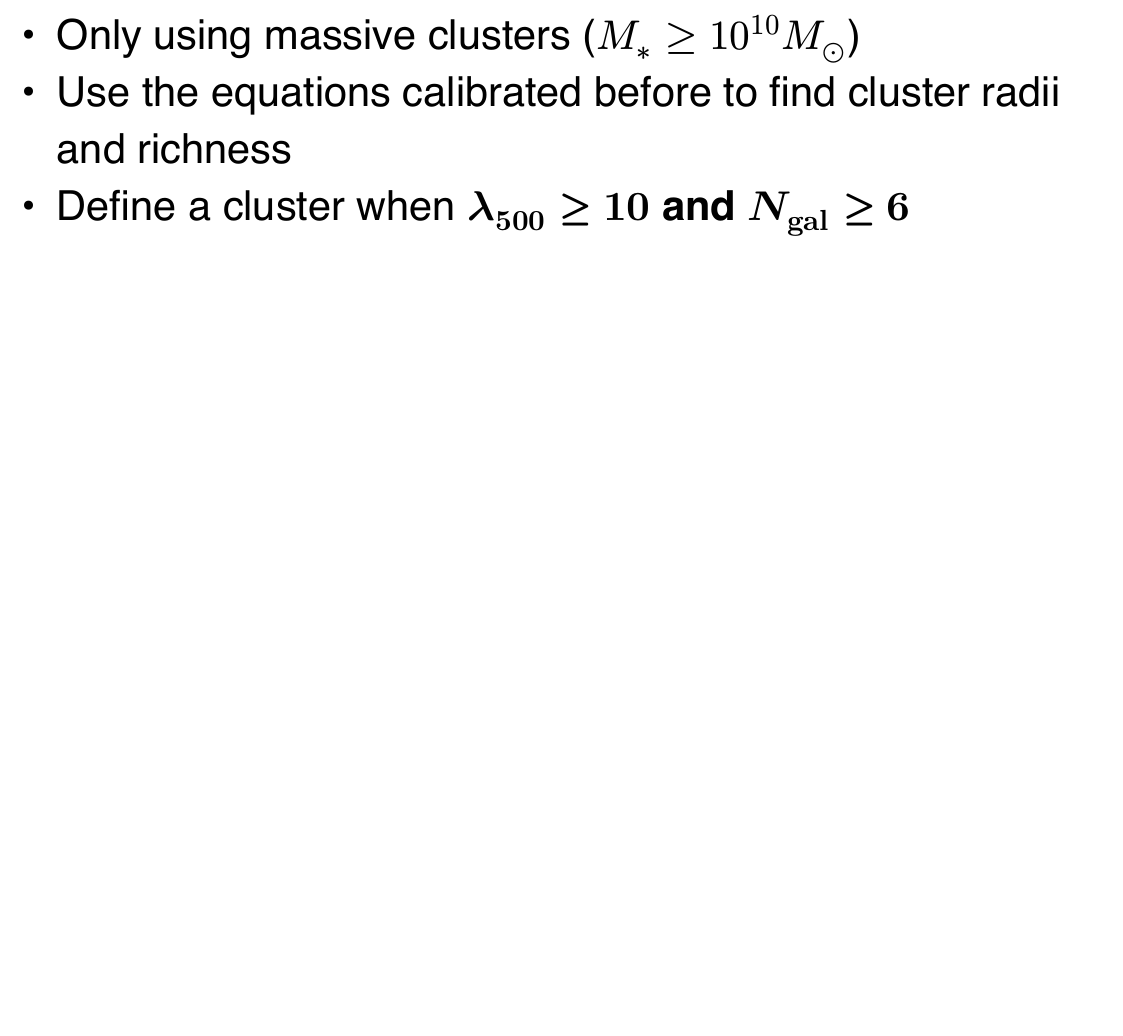
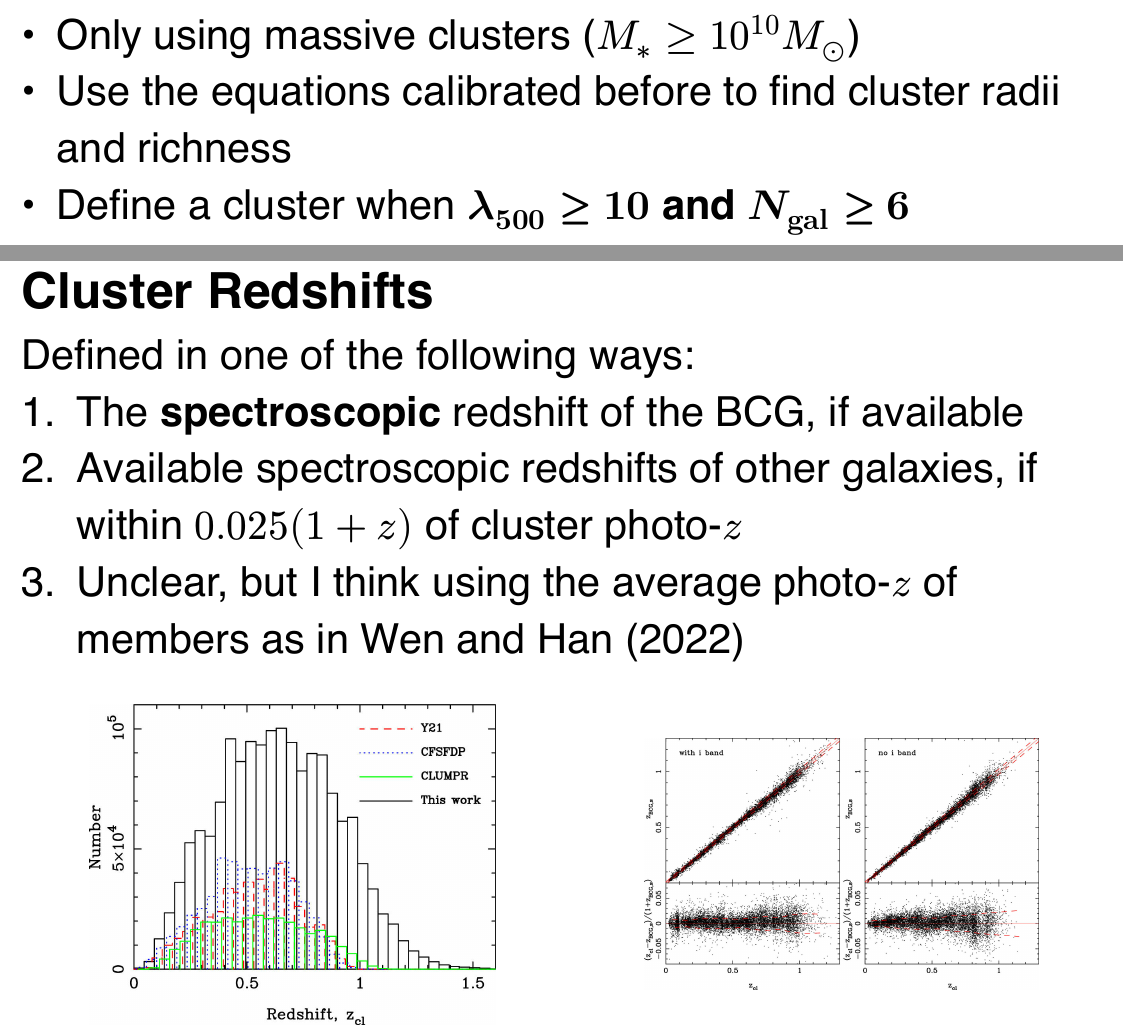
Before and after one commit to HallJoseph/Wen-Han24-pres, a Typst document (main.typ): part of page 11 of 15 before the commit and two parts of pages 11 and 12 of 16 after it, the two joined at a grey line, cut so that both start at the same text, the shorter picture padded with empty space. The pictures show the PDF file main.pdf that the author committed with the source.

Commit message:
WH24 Redshifts

```diff
--- a/main.typ
+++ b/main.typ
@@ -254,3 +254,15 @@
   - Only using massive clusters ($M_* >= 10^10 M_#sym.dot.circle$)
   - Use the equations calibrated before to find cluster radii and richness
   - Define a cluster when *$lambda_500 >= 10$ and $N_"gal" >= 6$*
+]
+
+
+#slide[
+  == Cluster Redshifts
+
+  Defined in one of the following ways:
+  1. The *spectroscopic* redshift of the BCG, if available
+  2. Available spectroscopic redshifts of other galaxies, if within $0.025(1+z)$ of cluster photo-$z$
+  3. Unclear, but I think using the average photo-$z$ of members as in #cite(<wenClustersGalaxies152022>, form:"prose")
+
+  #grid(
```
Also changed, not shown: assets/wh24_zCl_verification.jpg (added), assets/wh24_z_hist.jpg (added), main.pdf, main.typ (38 more changed lines).
